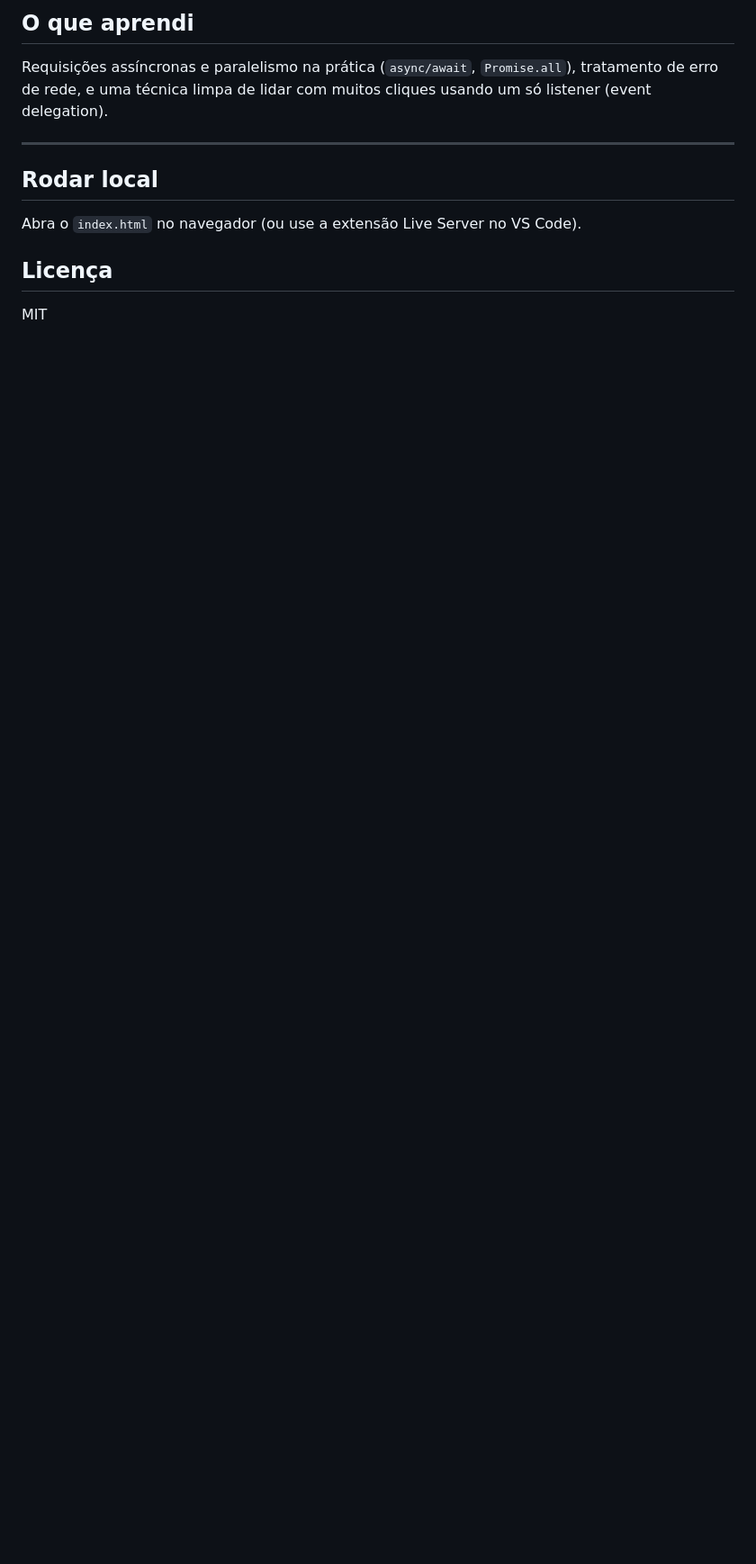
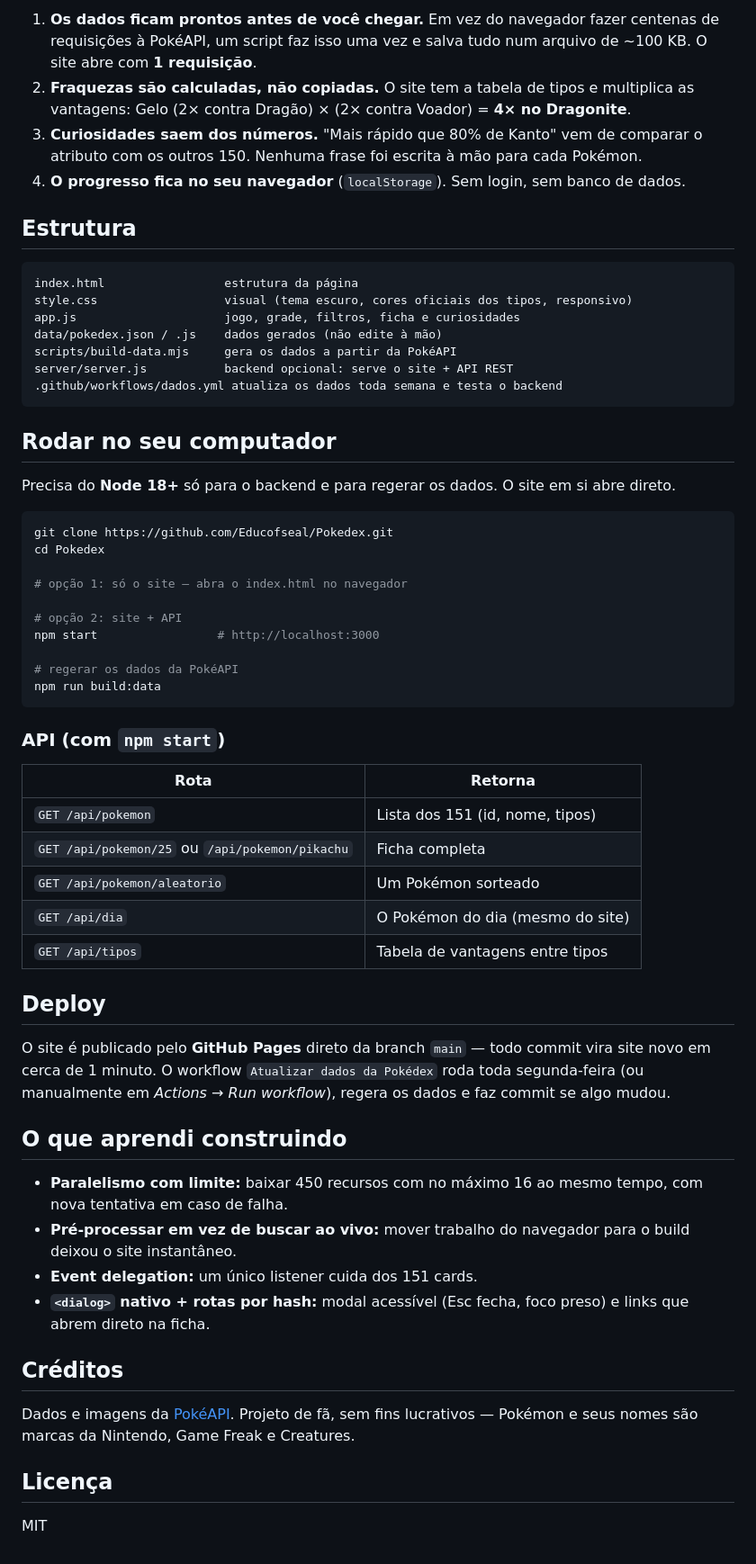
Before and after one commit to Educofseal/Pokedex, a Markdown page: README.md, the part around one of its changes. Shown at 90% size. GitHub-like rendering; blank space fills up the shorter version.

````diff
--- a/README.md
+++ b/README.md
@@ -22,11 +33,64 @@ Carregar 151 Pokémon um por um travava tudo. Aprendi a disparar todas as requis
 
-## O que aprendi
-Requisições assíncronas e paralelismo na prática (`async/await`, `Promise.all`), tratamento de erro de rede, e uma técnica limpa de lidar com muitos cliques usando um só listener (event delegation).
+1. **Os dados ficam prontos antes de você chegar.** Em vez do navegador fazer centenas de requisições à PokéAPI, um script faz isso uma vez e salva tudo num arquivo de ~100 KB. O site abre com **1 requisição**.
+2. **Fraquezas são calculadas, não copiadas.** O site tem a tabela de tipos e multiplica as vantagens: Gelo (2× contra Dragão) × (2× contra Voador) = **4× no Dragonite**.
+3. **Curiosidades saem dos números.** "Mais rápido que 80% de Kanto" vem de comparar o atributo com os outros 150. Nenhuma frase foi escrita à mão para cada Pokémon.
+4. **O progresso fica no seu navegador** (`localStorage`). Sem login, sem banco de dados.
 
----
+## Estrutura
 
-## Rodar local
-Abra o `index.html` no navegador (ou use a extensão Live Server no VS Code).
+```
+index.html                 estrutura da página
+style.css                  visual (tema escuro, cores oficiais dos tipos, responsivo)
+app.js                     jogo, grade, filtros, ficha e curiosidades
+data/pokedex.json / .js    dados gerados (não edite à mão)
+scripts/build-data.mjs     gera os dados a partir da PokéAPI
+server/server.js           backend opcional: serve o site + API REST
+.github/workflows/dados.yml atualiza os dados toda semana e testa o backend
+```
+
+## Rodar no seu computador
+
+Precisa do **Node 18+** só para o backend e para regerar os dados. O site em si abre direto.
+
+```bash
+git clone https://github.com/Educofseal/Pokedex.git
+cd Pokedex
+
+# opção 1: só o site — abra o index.html no navegador
+
+# opção 2: site + API
+npm start                 # http://localhost:3000
+
+# regerar os dados da PokéAPI
+npm run build:data
+```
+
+### API (com `npm start`)
+
+| Rota | Retorna |
+|---|---|
+| `GET /api/pokemon` | Lista dos 151 (id, nome, tipos) |
+| `GET /api/pokemon/25` ou `/api/pokemon/pikachu` | Ficha completa |
+| `GET /api/pokemon/aleatorio` | Um Pokémon sorteado |
+| `GET /api/dia` | O Pokémon do dia (mesmo do site) |
+| `GET /api/tipos` | Tabela de vantagens entre tipos |
+
+## Deploy
+
+O site é publicado pelo **GitHub Pages** direto da branch `main` — todo commit vira site novo em cerca de 1 minuto.
+O workflow `Atualizar dados da Pokédex` roda toda segunda-feira (ou manualmente em *Actions → Run workflow*), regera os dados e faz commit se algo mudou.
+
+## O que aprendi construindo
+
+- **Paralelismo com limite:** baixar 450 recursos com no máximo 16 ao mesmo tempo, com nova tentativa em caso de falha.
+- **Pré-processar em vez de buscar ao vivo:** mover trabalho do navegador para o build deixou o site instantâneo.
+- **Event delegation:** um único listener cuida dos 151 cards.
+- **`<dialog>` nativo + rotas por hash:** modal acessível (Esc fecha, foco preso) e links que abrem direto na ficha.
+
+## Créditos
+
+Dados e imagens da [PokéAPI](https://pokeapi.co). Projeto de fã, sem fins lucrativos — Pokémon e seus nomes são marcas da Nintendo, Game Freak e Creatures.
 
 ## Licença
+
 MIT
````
Also changed, not shown: other parts of README.md (+23 -12 lines), assets/ficha.png (added), assets/preview.png (added), 11 other files.
